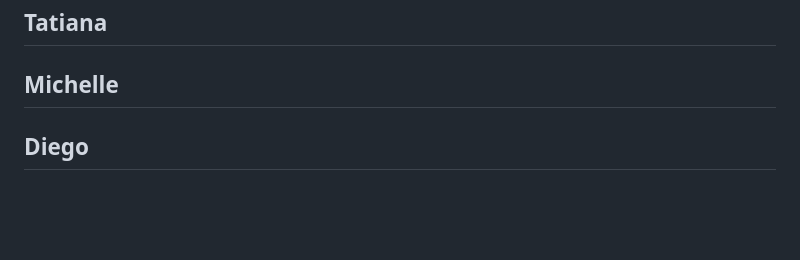
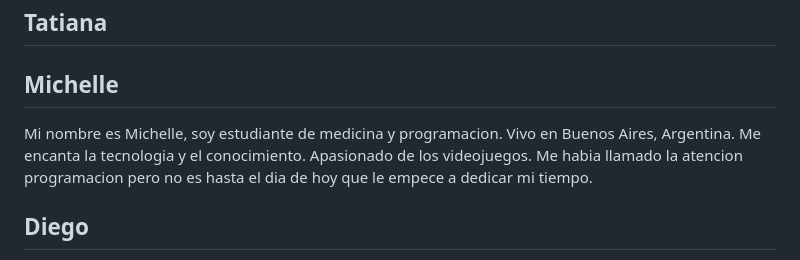
Before and after one commit to jorgegallegou/grupo_5_MyHelp, a Markdown page: README.md, the part around the change. Drawn GitHub-style; blank space fills up the shorter version.

```diff
--- a/README.md
+++ b/README.md
@@ -50,6 +50,8 @@ Mis hobbies son la lectura, el ski y pasar tiempo con mi familia.
 
 ## Michelle
 
+Mi nombre es Michelle, soy estudiante de medicina y programacion. Vivo en Buenos Aires, Argentina. Me encanta la tecnologia y el conocimiento. Apasionado de los videojuegos. Me habia llamado la atencion programacion pero no es hasta el dia de hoy que le empece a dedicar mi tiempo.
+
 ## Diego
 
 Mi nombre es Diego Rodríguez, soy un apasionado por la tecnología actualmente cursando el programa de Desarrollo Web Full Stack en Digital House. Me encanta muchísimo el aprendizaje continuo, disfruto pasar tiempo en familia, escuchar música y el cine. Soy una persona comprometida con lo que hago y perfeccionista. También soy un apasionado por los deportes, en especial el Basketball fan de la NBA.
```
